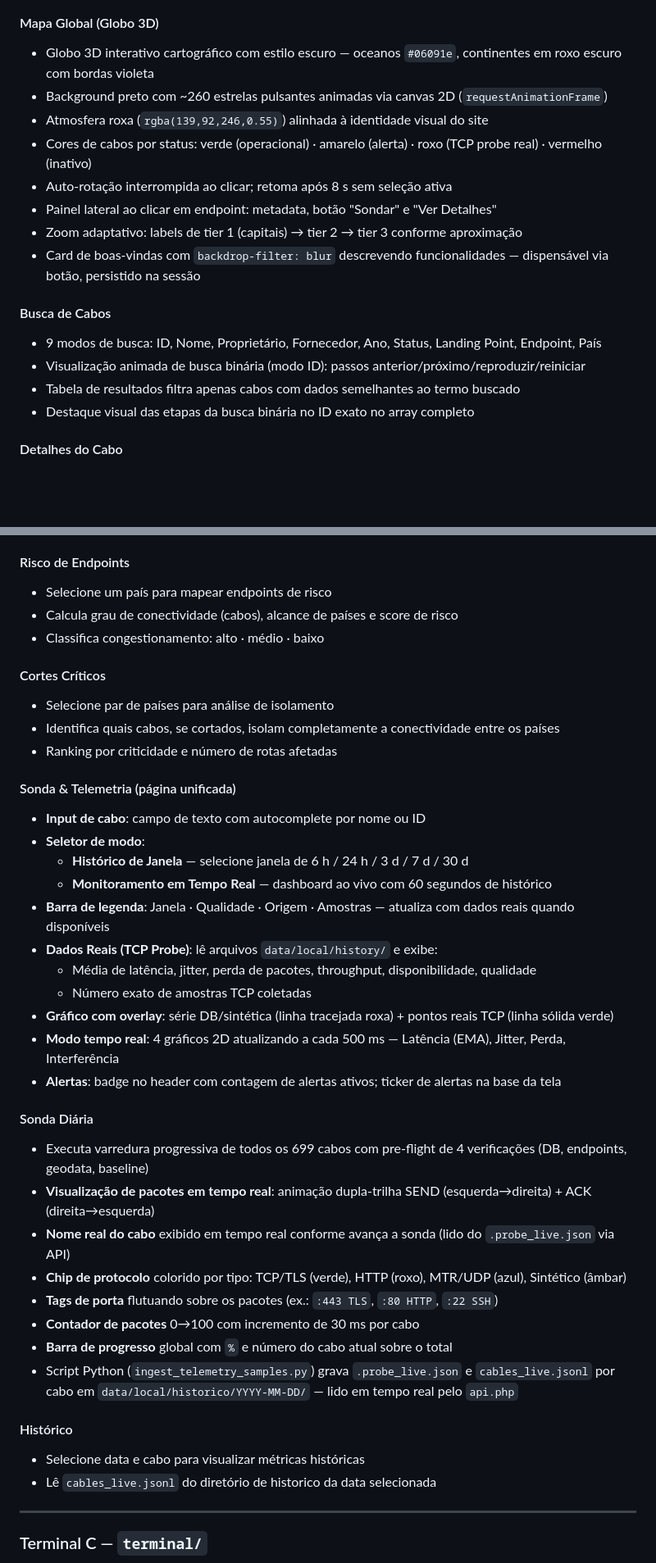
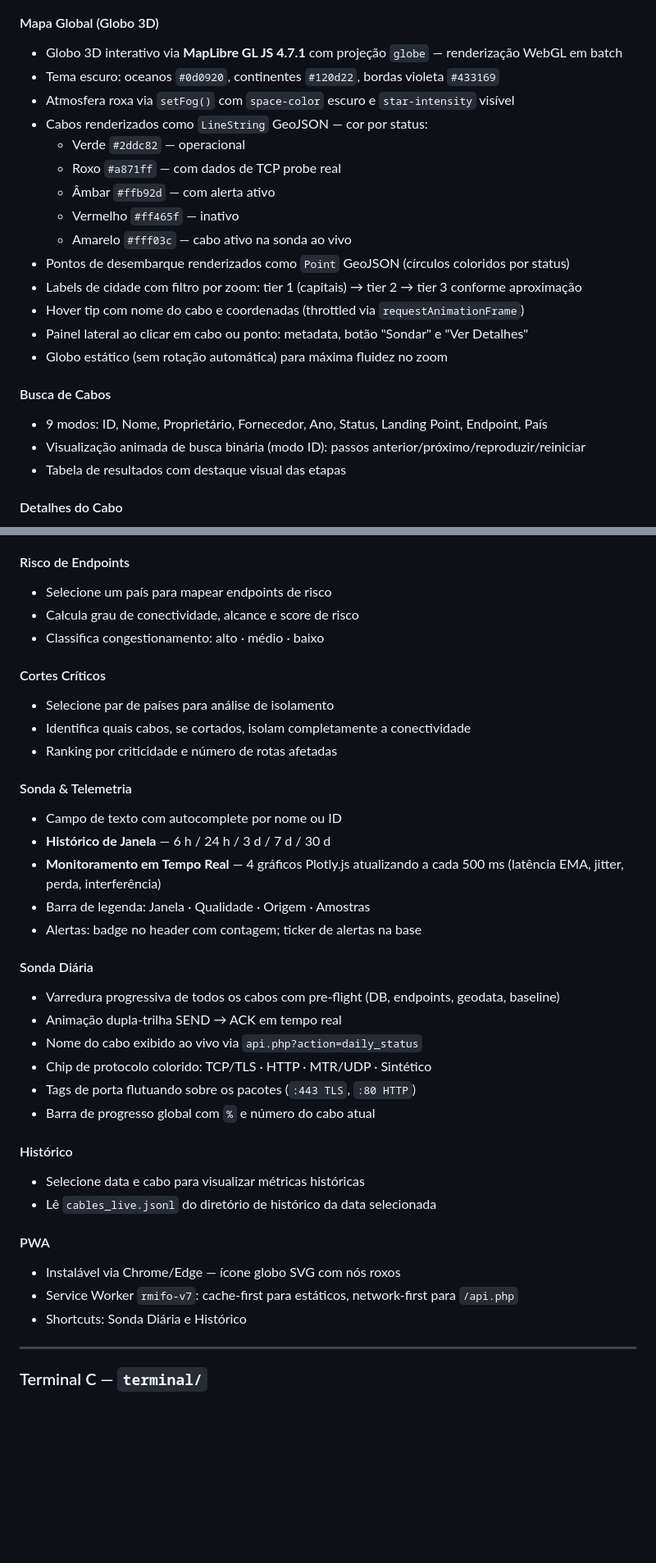
Before and after one commit to LeviRunner/RMIFO, a Markdown page: README.md, 2 parts joined by grey strips. Shown at 82% size. GitHub-like rendering; blank space fills up the shorter version.

```diff
--- a/README.md
+++ b/README.md
@@ -67,18 +134,23 @@ RMIFO/
 #### Mapa Global (Globo 3D)
-- Globo 3D interativo cartográfico com estilo escuro — oceanos `#06091e`, continentes em roxo escuro com bordas violeta
-- Background preto com ~260 estrelas pulsantes animadas via canvas 2D (`requestAnimationFrame`)
-- Atmosfera roxa (`rgba(139,92,246,0.55)`) alinhada à identidade visual do site
-- Cores de cabos por status: verde (operacional) · amarelo (alerta) · roxo (TCP probe real) · vermelho (inativo)
-- Auto-rotação interrompida ao clicar; retoma após 8 s sem seleção ativa
-- Painel lateral ao clicar em endpoint: metadata, botão "Sondar" e "Ver Detalhes"
-- Zoom adaptativo: labels de tier 1 (capitais) → tier 2 → tier 3 conforme aproximação
-- Card de boas-vindas com `backdrop-filter: blur` descrevendo funcionalidades — dispensável via botão, persistido na sessão
+- Globo 3D interativo via **MapLibre GL JS 4.7.1** com projeção `globe` — renderização WebGL em batch
+- Tema escuro: oceanos `#0d0920`, continentes `#120d22`, bordas violeta `#433169`
+- Atmosfera roxa via `setFog()` com `space-color` escuro e `star-intensity` visível
+- Cabos renderizados como `LineString` GeoJSON — cor por status:
+  - Verde `#2ddc82` — operacional
+  - Roxo `#a871ff` — com dados de TCP probe real
+  - Âmbar `#ffb92d` — com alerta ativo
+  - Vermelho `#ff465f` — inativo
+  - Amarelo `#fff03c` — cabo ativo na sonda ao vivo
+- Pontos de desembarque renderizados como `Point` GeoJSON (círculos coloridos por status)
+- Labels de cidade com filtro por zoom: tier 1 (capitais) → tier 2 → tier 3 conforme aproximação
+- Hover tip com nome do cabo e coordenadas (throttled via `requestAnimationFrame`)
+- Painel lateral ao clicar em cabo ou ponto: metadata, botão "Sondar" e "Ver Detalhes"
+- Globo estático (sem rotação automática) para máxima fluidez no zoom
 
 #### Busca de Cabos
-- 9 modos de busca: ID, Nome, Proprietário, Fornecedor, Ano, Status, Landing Point, Endpoint, País
+- 9 modos: ID, Nome, Proprietário, Fornecedor, Ano, Status, Landing Point, Endpoint, País
 - Visualização animada de busca binária (modo ID): passos anterior/próximo/reproduzir/reiniciar
-- Tabela de resultados filtra apenas cabos com dados semelhantes ao termo buscado
-- Destaque visual das etapas da busca binária no ID exato no array completo
+- Tabela de resultados com destaque visual das etapas
 
 #### Detalhes do Cabo
 - Metadata completa: nome, comprimento, capacidade, proprietários, fornecedores, ano, tipo
@@ -92,40 +164,37 @@ RMIFO/
 
 #### Risco de Endpoints
 - Selecione um país para mapear endpoints de risco
-- Calcula grau de conectividade (cabos), alcance de países e score de risco
+- Calcula grau de conectividade, alcance e score de risco
 - Classifica congestionamento: alto · médio · baixo
 
 #### Cortes Críticos
 - Selecione par de países para análise de isolamento
-- Identifica quais cabos, se cortados, isolam completamente a conectividade entre os países
+- Identifica quais cabos, se cortados, isolam completamente a conectividade
 - Ranking por criticidade e número de rotas afetadas
 
-#### Sonda & Telemetria (página unificada)
-- **Input de cabo**: campo de texto com autocomplete por nome ou ID
-- **Seletor de modo**:
-  - **Histórico de Janela** — selecione janela de 6 h / 24 h / 3 d / 7 d / 30 d
-  - **Monitoramento em Tempo Real** — dashboard ao vivo com 60 segundos de histórico
-- **Barra de legenda**: Janela · Qualidade · Origem · Amostras — atualiza com dados reais quando disponíveis
-- **Dados Reais (TCP Probe)**: lê arquivos `data/local/history/` e exibe:
-  - Média de latência, jitter, perda de pacotes, throughput, disponibilidade, qualidade
-  - Número exato de amostras TCP coletadas
-- **Gráfico com overlay**: série DB/sintética (linha tracejada roxa) + pontos reais TCP (linha sólida verde)
-- **Modo tempo real**: 4 gráficos 2D atualizando a cada 500 ms — Latência (EMA), Jitter, Perda, Interferência
-- **Alertas**: badge no header com contagem de alertas ativos; ticker de alertas na base da tela
+#### Sonda & Telemetria
+- Campo de texto com autocomplete por nome ou ID
+- **Histórico de Janela** — 6 h / 24 h / 3 d / 7 d / 30 d
+- **Monitoramento em Tempo Real** — 4 gráficos Plotly.js atualizando a cada 500 ms (latência EMA, jitter, perda, interferência)
+- Barra de legenda: Janela · Qualidade · Origem · Amostras
+- Alertas: badge no header com contagem; ticker de alertas na base
 
 #### Sonda Diária
-- Executa varredura progressiva de todos os 699 cabos com pre-flight de 4 verificações (DB, endpoints, geodata, baseline)
-- **Visualização de pacotes em tempo real**: animação dupla-trilha SEND (esquerda→direita) + ACK (direita→esquerda)
-- **Nome real do cabo** exibido em tempo real conforme avança a sonda (lido do `.probe_live.json` via API)
-- **Chip de protocolo** colorido por tipo: TCP/TLS (verde), HTTP (roxo), MTR/UDP (azul), Sintético (âmbar)
-- **Tags de porta** flutuando sobre os pacotes (ex.: `:443 TLS`, `:80 HTTP`, `:22 SSH`)
-- **Contador de pacotes** 0→100 com incremento de 30 ms por cabo
-- **Barra de progresso** global com `%` e número do cabo atual sobre o total
-- Script Python (`ingest_telemetry_samples.py`) grava `.probe_live.json` e `cables_live.jsonl` por cabo em `data/local/historico/YYYY-MM-DD/` — lido em tempo real pelo `api.php`
+- Varredura progressiva de todos os cabos com pre-flight (DB, endpoints, geodata, baseline)
+- Animação dupla-trilha SEND → ACK em tempo real
+- Nome do cabo exibido ao vivo via `api.php?action=daily_status`
+- Chip de protocolo colorido: TCP/TLS · HTTP · MTR/UDP · Sintético
+- Tags de porta flutuando sobre os pacotes (`:443 TLS`, `:80 HTTP`)
+- Barra de progresso global com `%` e número do cabo atual
 
 #### Histórico
 - Selecione data e cabo para visualizar métricas históricas
-- Lê `cables_live.jsonl` do diretório de historico da data selecionada
+- Lê `cables_live.jsonl` do diretório de histórico da data selecionada
+
+#### PWA
+- Instalável via Chrome/Edge — ícone globo SVG com nós roxos
+- Service Worker `rmifo-v7`: cache-first para estáticos, network-first para `/api.php`
+- Shortcuts: Sonda Diária e Histórico
 
 ---
 
```
Also changed, not shown: other parts of README.md (+136 -114 lines).
